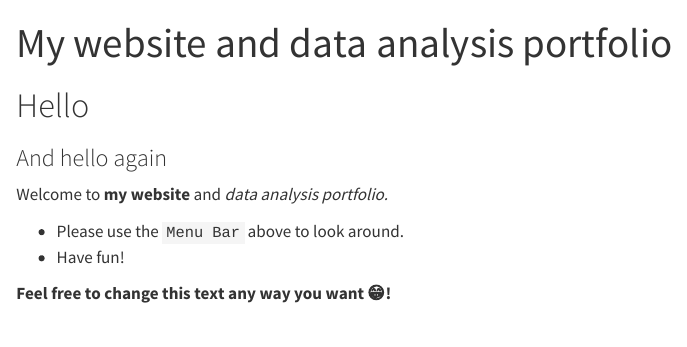
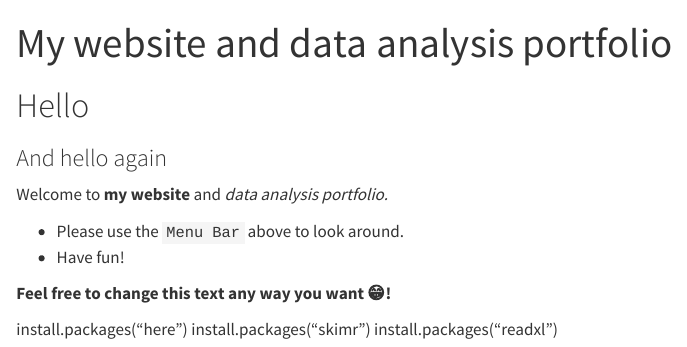
Before and after one commit to medu548/arlynsantiago-MADA-portfolio, a Quarto document (index.qmd): the page in a window 1100 px wide, from its top. Rendered offline with R 4.5, knitr and Pandoc in place of Quarto, with nearby package versions.

Commit message:
Updates on website (1/11)

```diff
--- a/index.qmd
+++ b/index.qmd
@@ -13,3 +13,7 @@ Welcome to **my website** and _data analysis portfolio._
 * Have fun!
 
 **Feel free to change this text any way you want 😁!**
+
+install.packages("here")
+install.packages("skimr")
+install.packages("readxl")
```
Also changed, not shown: _quarto.yml (+1 -1 lines), docs/search.json, starter-analysis-exercise/data/processed-data/processeddata.rds, starter-analysis-exercise/results/figures/height-distribution.png, starter-analysis-exercise/results/figures/height-weight-stratified.png, starter-analysis-exercise/results/figures/height-weight.png, starter-analysis-exercise/results/figures/weight-distribution.png, starter-analysis-exercise/results/tables-files/summarytable.rds, 25 other files.
